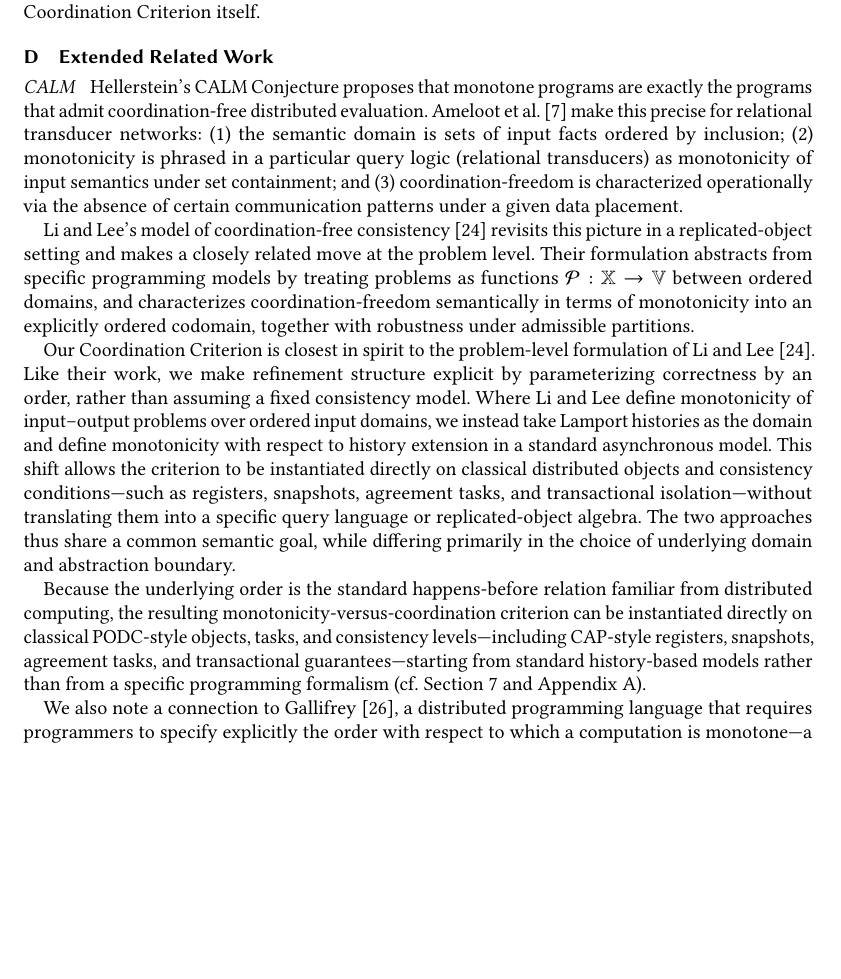
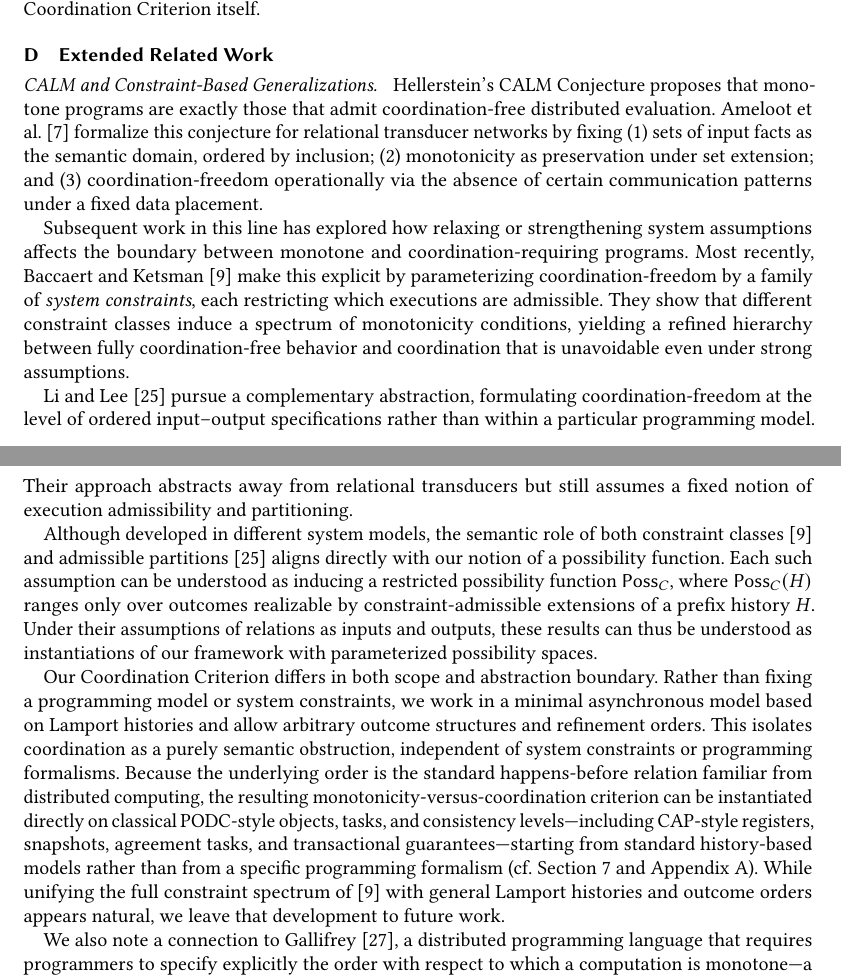
Before and after one commit to jhellerstein/coord-criterion, a LaTeX paper (main.tex): part of page 22 of 26 before the commit and two parts of pages 22 and 23 of 26 after it, the two joined at a grey line, cut so that both start at the same text, the shorter picture padded with empty space. Compiled offline with pdfLaTeX.

Commit message:
add Baccaert/Ketsman 2026 discussion

```diff
--- a/main.tex
+++ b/main.tex
@@ -2253,39 +2267,47 @@ not from weakening the Coordination Criterion itself.
 \section{Extended Related Work}
 \label{sec:extended-related-work}
 
-\paragraph{CALM}
-Hellerstein's CALM Conjecture proposes that monotone programs are exactly the
-programs that admit coordination-free distributed evaluation.
-Ameloot et al.~\cite{ameloot2013relational} make this precise for relational
-transducer networks: (1) the semantic domain is sets of input facts ordered by
-inclusion; (2) monotonicity is phrased in a particular query logic
-(relational transducers) as monotonicity of input semantics under set
-containment; and (3) coordination-freedom is characterized operationally via
-the absence of certain communication patterns under a given data placement.
-
-Li and Lee's model of coordination-free consistency~\cite{li2025coordinationfree}
-revisits this picture in a replicated-object setting and makes a closely
-related move at the problem level.
-Their formulation abstracts from specific programming models by treating
-problems as functions \(\mathcal{P} : \mathbb{X} \to \mathbb{V}\) between ordered
-domains, and characterizes coordination-freedom semantically in terms of
-monotonicity into an explicitly ordered codomain, together with robustness
-under admissible partitions.
-
-Our Coordination Criterion is closest in spirit to the problem-level formulation
-of Li and Lee~\cite{li2025coordinationfree}.
-Like their work, we make refinement structure explicit by parameterizing
-correctness by an order, rather than assuming a fixed consistency model.
-Where Li and Lee define monotonicity of input–output problems over ordered input
-domains, we instead take Lamport histories as the domain and define monotonicity
-with respect to history extension in a standard asynchronous model.
-This shift allows the criterion to be instantiated directly on classical
-distributed objects and consistency conditions—such as registers, snapshots,
-agreement tasks, and transactional isolation—without translating them into a
-specific query language or replicated-object algebra.
-The two approaches thus share a common semantic goal, while differing primarily
-in the choice of underlying domain and abstraction boundary.
-
+\paragraph{CALM and Constraint-Based Generalizations.}
+Hellerstein’s CALM Conjecture proposes that monotone programs are exactly those that
+admit coordination-free distributed evaluation.
+Ameloot et al.~\cite{ameloot2013relational} formalize this conjecture for relational
+transducer networks by fixing (1) sets of input facts as the semantic domain, ordered
+by inclusion; (2) monotonicity as preservation under set extension; and (3)
+coordination-freedom operationally via the absence of certain communication patterns
+under a fixed data placement.
+
+Subsequent work in this line has explored how relaxing or strengthening system
+assumptions affects the boundary between monotone and coordination-requiring
+programs.
+Most recently, Baccaert and Ketsman~\cite{baccaert2026spectrum} make this explicit by
+parameterizing coordination-freedom by a family of \emph{system constraints}, each
+restricting which executions are admissible.
+They show that different constraint classes induce a spectrum of monotonicity
+conditions, yielding a refined hierarchy between fully coordination-free behavior
+and coordination that is unavoidable even under strong assumptions.
+
+Li and Lee~\cite{li2025coordinationfree} pursue a complementary abstraction,
+formulating coordination-freedom at the level of ordered input--output
+specifications rather than within a particular programming model.
+Their approach abstracts away from relational transducers but still assumes a fixed
+notion of execution admissibility and partitioning.
+
+Although developed in different system models, the semantic role of both constraint
+classes~\cite{baccaert2026spectrum} and admissible partitions~\cite{li2025coordinationfree}
+aligns directly with our notion of a possibility function.
+Each such assumption can be understood as inducing a restricted possibility
+function \(\Poss_C\), where \(\Poss_C(H)\) ranges only over outcomes realizable by
+constraint-admissible extensions of a prefix history \(H\).
+Under their assumptions of relations as inputs and outputs, these results can thus
+be understood as instantiations of our framework with parameterized possibility
+spaces.
+
+Our Coordination Criterion differs in both scope and abstraction boundary.
+Rather than fixing a programming model or system constraints, we work in a minimal
+asynchronous model based on Lamport histories and allow arbitrary outcome
+structures and refinement orders.
+This isolates coordination as a purely semantic obstruction, independent of
+system constraints or programming formalisms.
 Because the underlying order is the standard happens-before relation familiar
 from distributed computing, the resulting monotonicity-versus-coordination
 criterion can be instantiated directly on classical PODC-style objects,
@@ -2294,6 +2316,9 @@ agreement tasks, and transactional guarantees—starting from standard
 history-based models rather than from a specific programming formalism
 (cf.~Section~\ref{sec:applications} and
 Appendix~\ref{sec:additional-applications}).
+While unifying the full constraint spectrum of~\cite{baccaert2026spectrum} with
+general Lamport histories and outcome orders appears natural, we leave that
+development to future work.
 
 We also note a connection to Gallifrey~\cite{milano2023gallifrey}, a distributed
 programming language that
```
Also changed, not shown: references.bib (+8 -0 lines), main.tex (34 more changed lines).
